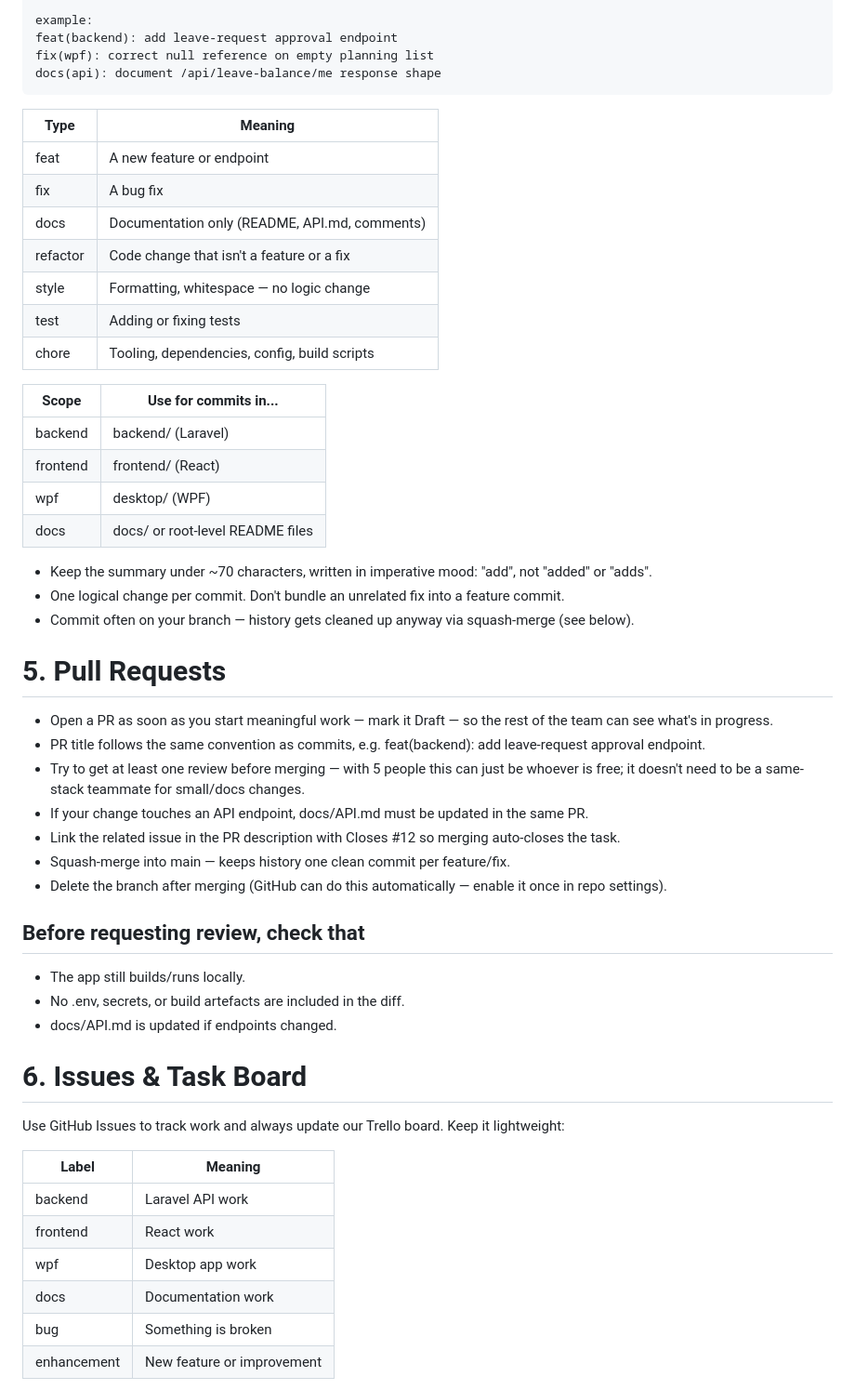
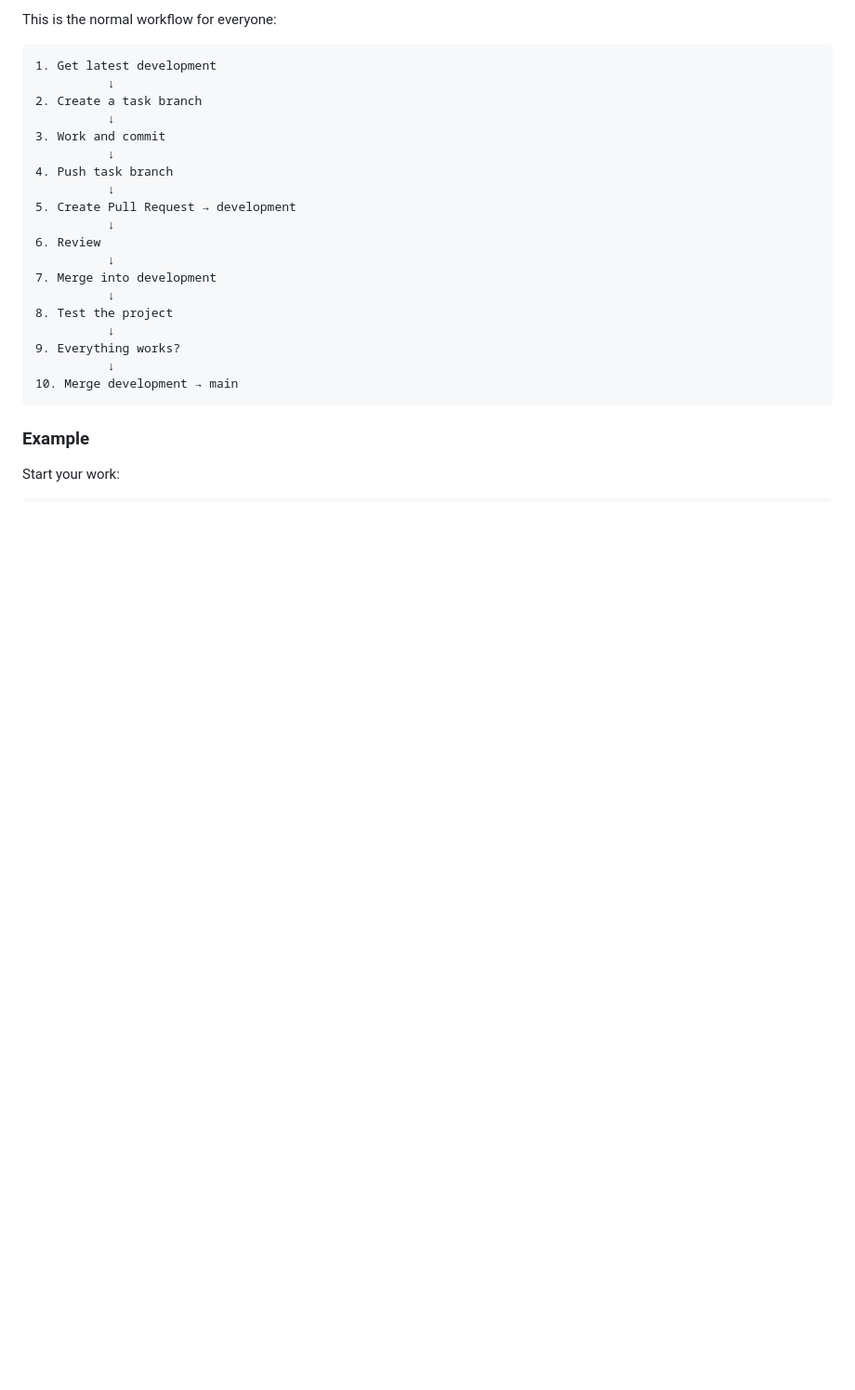
Before and after one commit to OrlowskiDaniel/geoprofs-project, a Markdown page: docs/GITHUB_WORKFLOW.md, the part around one of its changes. Shown at 93% size. GitHub-like rendering; blank space fills up the shorter version.

Commit message:
Revise GITHUB_WORKFLOW.md for clarity and updates (#3)
Updated GitHub workflow documentation to clarify team structure, branching model, and commit message conventions.

````diff
--- a/docs/GITHUB_WORKFLOW.md
+++ b/docs/GITHUB_WORKFLOW.md
@@ -75,57 +95,29 @@ We use a lightweight Conventional Commits style. It makes history readable and m
 
-example:
-feat(backend): add leave-request approval endpoint
-fix(wpf): correct null reference on empty planning list
-docs(api): document /api/leave-balance/me response shape
+This is the normal workflow for everyone:
+
+```text
+1. Get latest development
+          ↓
+2. Create a task branch
+          ↓
+3. Work and commit
+          ↓
+4. Push task branch
+          ↓
+5. Create Pull Request → development
+          ↓
+6. Review
+          ↓
+7. Merge into development
+          ↓
+8. Test the project
+          ↓
+9. Everything works?
+          ↓
+10. Merge development → main
 ```
 
-| **Type** | **Meaning**                                   |
-| -------- | --------------------------------------------- |
-| feat     | A new feature or endpoint                     |
-| fix      | A bug fix                                     |
-| docs     | Documentation only (README, API.md, comments) |
-| refactor | Code change that isn't a feature or a fix     |
-| style    | Formatting, whitespace — no logic change      |
-| test     | Adding or fixing tests                        |
-| chore    | Tooling, dependencies, config, build scripts  |
+### Example
 
-| **Scope** | **Use for commits in...**        |
-| --------- | -------------------------------- |
-| backend   | backend/ (Laravel)               |
-| frontend  | frontend/ (React)                |
-| wpf       | desktop/ (WPF)                   |
-| docs      | docs/ or root-level README files |
+Start your work:
 
-- Keep the summary under ~70 characters, written in imperative mood: "add", not "added" or "adds".
-- One logical change per commit. Don't bundle an unrelated fix into a feature commit.
-- Commit often on your branch — history gets cleaned up anyway via squash-merge (see below).
-
-# 5\. Pull Requests
-
-- Open a PR as soon as you start meaningful work — mark it Draft — so the rest of the team can see what's in progress.
-- PR title follows the same convention as commits, e.g. feat(backend): add leave-request approval endpoint.
-- Try to get at least one review before merging — with 5 people this can just be whoever is free; it doesn't need to be a same-stack teammate for small/docs changes.
-- If your change touches an API endpoint, docs/API.md must be updated in the same PR.
-- Link the related issue in the PR description with Closes #12 so merging auto-closes the task.
-- Squash-merge into main — keeps history one clean commit per feature/fix.
-- Delete the branch after merging (GitHub can do this automatically — enable it once in repo settings).
-
-## Before requesting review, check that
-
-- The app still builds/runs locally.
-- No .env, secrets, or build artefacts are included in the diff.
-- docs/API.md is updated if endpoints changed.
-
-# 6\. Issues & Task Board
-
-Use GitHub Issues to track work and always update our Trello board. Keep it lightweight:
-
-| **Label**   | **Meaning**                |
-| ----------- | -------------------------- |
-| backend     | Laravel API work           |
-| frontend    | React work                 |
-| wpf         | Desktop app work           |
-| docs        | Documentation work         |
-| bug         | Something is broken        |
-| enhancement | New feature or improvement |
-
````
Also changed, not shown: other parts of docs/GITHUB_WORKFLOW.md (+408 -73 lines).
